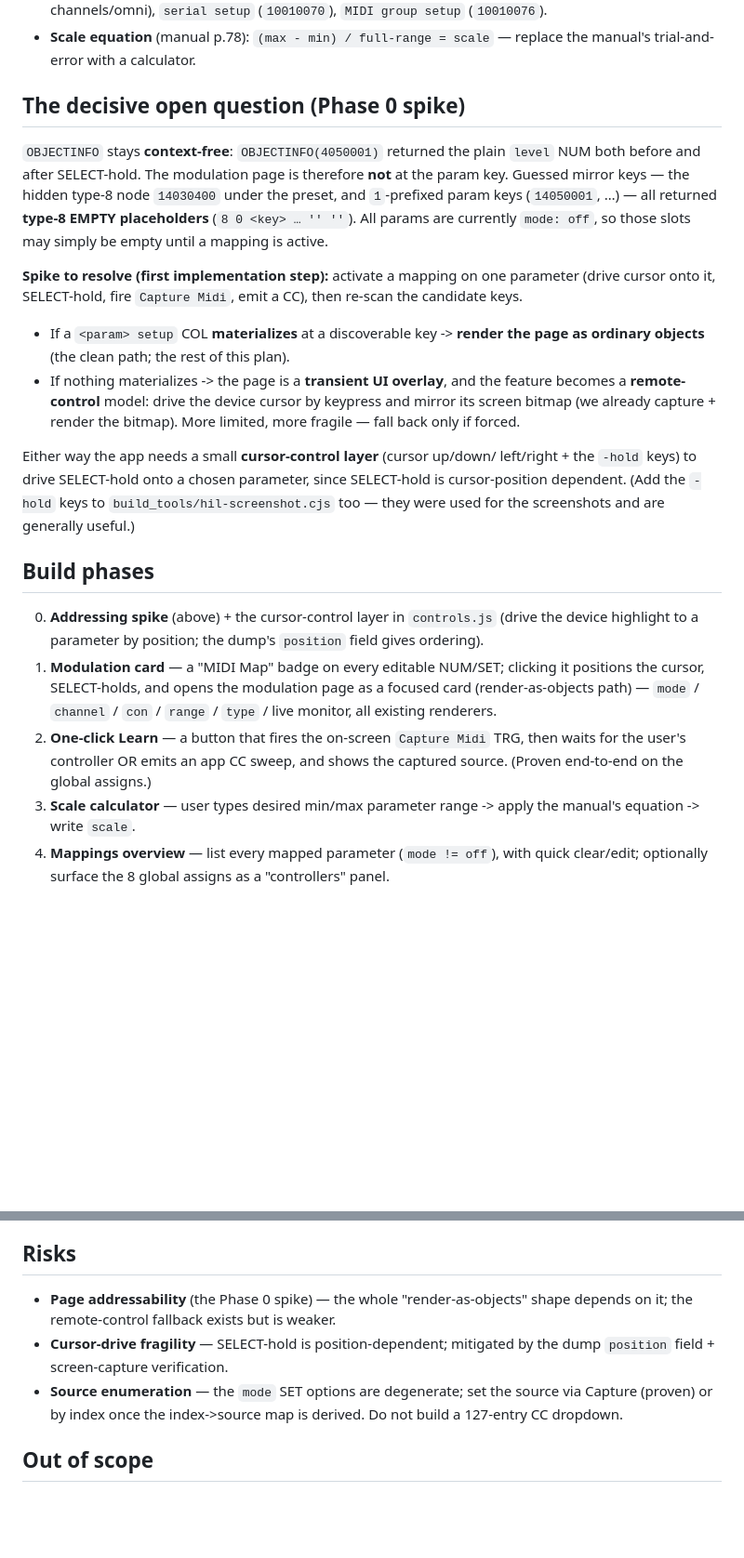
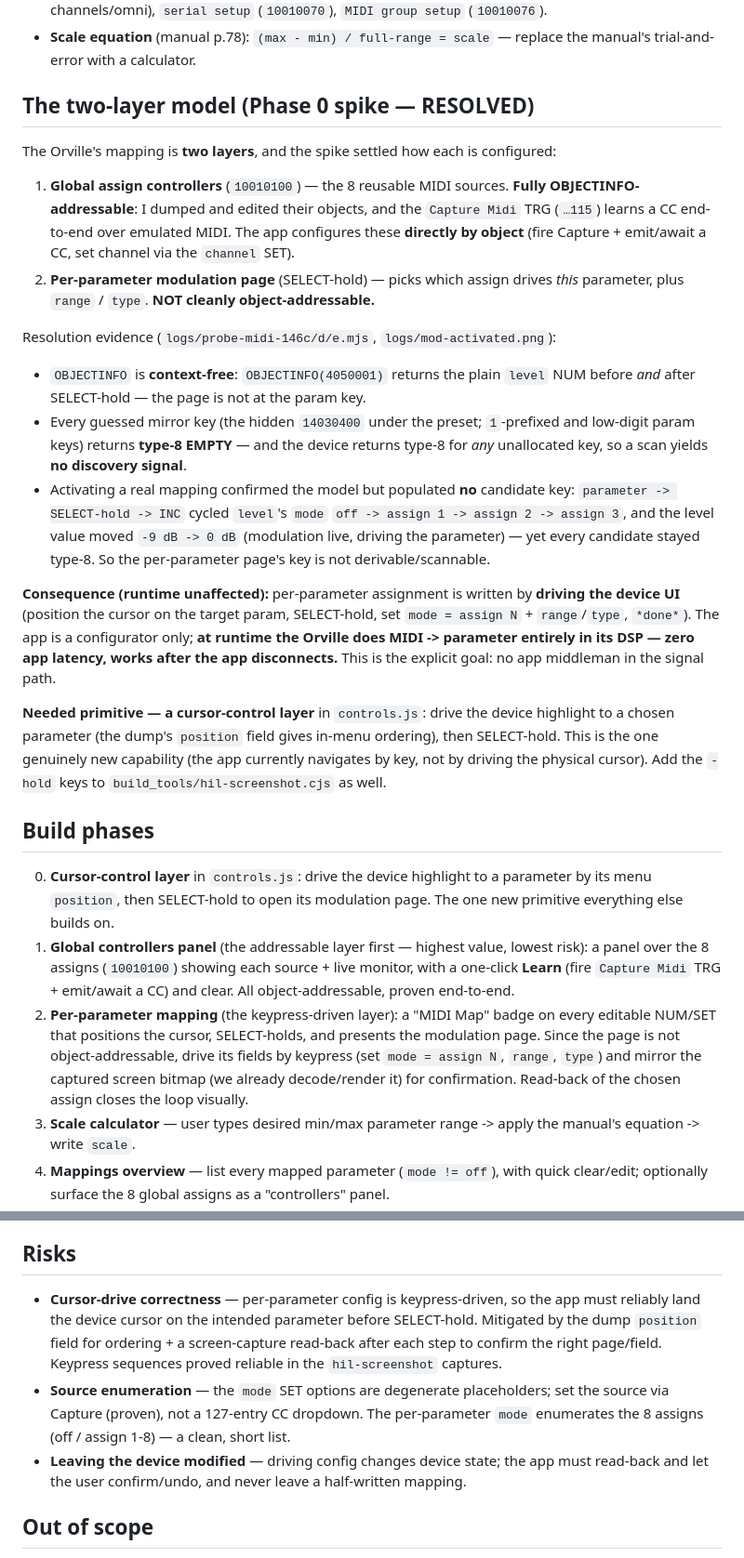
Before and after one commit to auntiepickle/orvilleCommander, a Markdown page: docs/design/midi-mapping-146-plan.md, 2 parts joined by grey strips. Shown at 93% size. Drawn GitHub-style; blank space fills up the shorter version.

Commit message:
docs: resolve #146 Phase 0 spike — two-layer model, keypress-driven param config

```diff
--- a/docs/design/midi-mapping-146-plan.md
+++ b/docs/design/midi-mapping-146-plan.md
@@ -43,45 +43,60 @@ sources the unit can't use.
 - **Scale equation** (manual p.78): `(max - min) / full-range = scale` — replace
   the manual's trial-and-error with a calculator.
 
-## The decisive open question (Phase 0 spike)
+## The two-layer model (Phase 0 spike — RESOLVED)
 
-`OBJECTINFO` stays **context-free**: `OBJECTINFO(4050001)` returned the plain
-`level` NUM both before and after SELECT-hold. The modulation page is therefore
-**not** at the param key. Guessed mirror keys — the hidden type-8 node
-`14030400` under the preset, and `1`-prefixed param keys (`14050001`, …) — all
-returned **type-8 EMPTY placeholders** (`8 0 <key> … '' ''`). All params are
-currently `mode: off`, so those slots may simply be empty until a mapping is
-active.
+The Orville's mapping is **two layers**, and the spike settled how each is
+configured:
 
-**Spike to resolve (first implementation step):** activate a mapping on one
-parameter (drive cursor onto it, SELECT-hold, fire `Capture Midi`, emit a CC),
-then re-scan the candidate keys.
+1. **Global assign controllers** (`10010100`) — the 8 reusable MIDI sources.
+   **Fully OBJECTINFO-addressable**: I dumped and edited their objects, and the
+   `Capture Midi` TRG (`…115`) learns a CC end-to-end over emulated MIDI. The
+   app configures these **directly by object** (fire Capture + emit/await a CC,
+   set channel via the `channel` SET).
+2. **Per-parameter modulation page** (SELECT-hold) — picks which assign drives
+   *this* parameter, plus `range` / `type`. **NOT cleanly object-addressable.**
 
-- If a `<param> setup` COL **materializes** at a discoverable key -> **render
-  the page as ordinary objects** (the clean path; the rest of this plan).
-- If nothing materializes -> the page is a **transient UI overlay**, and the
-  feature becomes a **remote-control** model: drive the device cursor by
-  keypress and mirror its screen bitmap (we already capture + render the
-  bitmap). More limited, more fragile — fall back only if forced.
+Resolution evidence (`logs/probe-midi-146c/d/e.mjs`, `logs/mod-activated.png`):
 
-Either way the app needs a small **cursor-control layer** (cursor up/down/
-left/right + the `-hold` keys) to drive SELECT-hold onto a chosen parameter,
-since SELECT-hold is cursor-position dependent. (Add the `-hold` keys to
-`build_tools/hil-screenshot.cjs` too — they were used for the screenshots and
-are generally useful.)
+- `OBJECTINFO` is **context-free**: `OBJECTINFO(4050001)` returns the plain
+  `level` NUM before *and* after SELECT-hold — the page is not at the param key.
+- Every guessed mirror key (the hidden `14030400` under the preset; `1`-prefixed
+  and low-digit param keys) returns **type-8 EMPTY** — and the device returns
+  type-8 for *any* unallocated key, so a scan yields **no discovery signal**.
+- Activating a real mapping confirmed the model but populated **no** candidate
+  key: `parameter -> SELECT-hold -> INC` cycled `level`'s `mode`
+  `off -> assign 1 -> assign 2 -> assign 3`, and the level value moved
+  `-9 dB -> 0 dB` (modulation live, driving the parameter) — yet every candidate
+  stayed type-8. So the per-parameter page's key is not derivable/scannable.
+
+**Consequence (runtime unaffected):** per-parameter assignment is written by
+**driving the device UI** (position the cursor on the target param, SELECT-hold,
+set `mode = assign N` + `range`/`type`, `*done*`). The app is a configurator
+only; **at runtime the Orville does MIDI -> parameter entirely in its DSP — zero
+app latency, works after the app disconnects.** This is the explicit goal: no app
+middleman in the signal path.
+
+**Needed primitive — a cursor-control layer** in `controls.js`: drive the device
+highlight to a chosen parameter (the dump's `position` field gives in-menu
+ordering), then SELECT-hold. This is the one genuinely new capability (the app
+currently navigates by key, not by driving the physical cursor). Add the `-hold`
+keys to `build_tools/hil-screenshot.cjs` as well.
 
 ## Build phases
 
-0. **Addressing spike** (above) + the cursor-control layer in `controls.js`
-   (drive the device highlight to a parameter by position; the dump's
-   `position` field gives ordering).
-1. **Modulation card** — a "MIDI Map" badge on every editable NUM/SET; clicking
-   it positions the cursor, SELECT-holds, and opens the modulation page as a
-   focused card (render-as-objects path) — `mode` / `channel` / `con` /
-   `range` / `type` / live monitor, all existing renderers.
-2. **One-click Learn** — a button that fires the on-screen `Capture Midi` TRG,
-   then waits for the user's controller OR emits an app CC sweep, and shows the
-   captured source. (Proven end-to-end on the global assigns.)
+0. **Cursor-control layer** in `controls.js`: drive the device highlight to a
+   parameter by its menu `position`, then SELECT-hold to open its modulation
+   page. The one new primitive everything else builds on.
+1. **Global controllers panel** (the addressable layer first — highest value,
+   lowest risk): a panel over the 8 assigns (`10010100`) showing each source +
+   live monitor, with a one-click **Learn** (fire `Capture Midi` TRG + emit/await
+   a CC) and clear. All object-addressable, proven end-to-end.
+2. **Per-parameter mapping** (the keypress-driven layer): a "MIDI Map" badge on
+   every editable NUM/SET that positions the cursor, SELECT-holds, and presents
+   the modulation page. Since the page is not object-addressable, drive its
+   fields by keypress (set `mode = assign N`, `range`, `type`) and mirror the
+   captured screen bitmap (we already decode/render it) for confirmation.
+   Read-back of the chosen assign closes the loop visually.
 3. **Scale calculator** — user types desired min/max parameter range -> apply
    the manual's equation -> write `scale`.
 4. **Mappings overview** — list every mapped parameter (`mode != off`), with
@@ -99,13 +114,18 @@ modulation page). Unit tests mock the SysEx boundary like the rest of the suite.
 
 ## Risks
 
-- **Page addressability** (the Phase 0 spike) — the whole "render-as-objects"
-  shape depends on it; the remote-control fallback exists but is weaker.
-- **Cursor-drive fragility** — SELECT-hold is position-dependent; mitigated by
-  the dump `position` field + screen-capture verification.
-- **Source enumeration** — the `mode` SET options are degenerate; set the source
-  via Capture (proven) or by index once the index->source map is derived. Do not
-  build a 127-entry CC dropdown.
+- **Cursor-drive correctness** — per-parameter config is keypress-driven, so the
+  app must reliably land the device cursor on the intended parameter before
+  SELECT-hold. Mitigated by the dump `position` field for ordering + a
+  screen-capture read-back after each step to confirm the right page/field.
+  Keypress sequences proved reliable in the `hil-screenshot` captures.
+- **Source enumeration** — the `mode` SET options are degenerate placeholders;
+  set the source via Capture (proven), not a 127-entry CC dropdown. The
+  per-parameter `mode` enumerates the 8 assigns (off / assign 1-8) — a clean,
+  short list.
+- **Leaving the device modified** — driving config changes device state; the app
+  must read-back and let the user confirm/undo, and never leave a half-written
+  mapping.
 
 ## Out of scope
 
```
